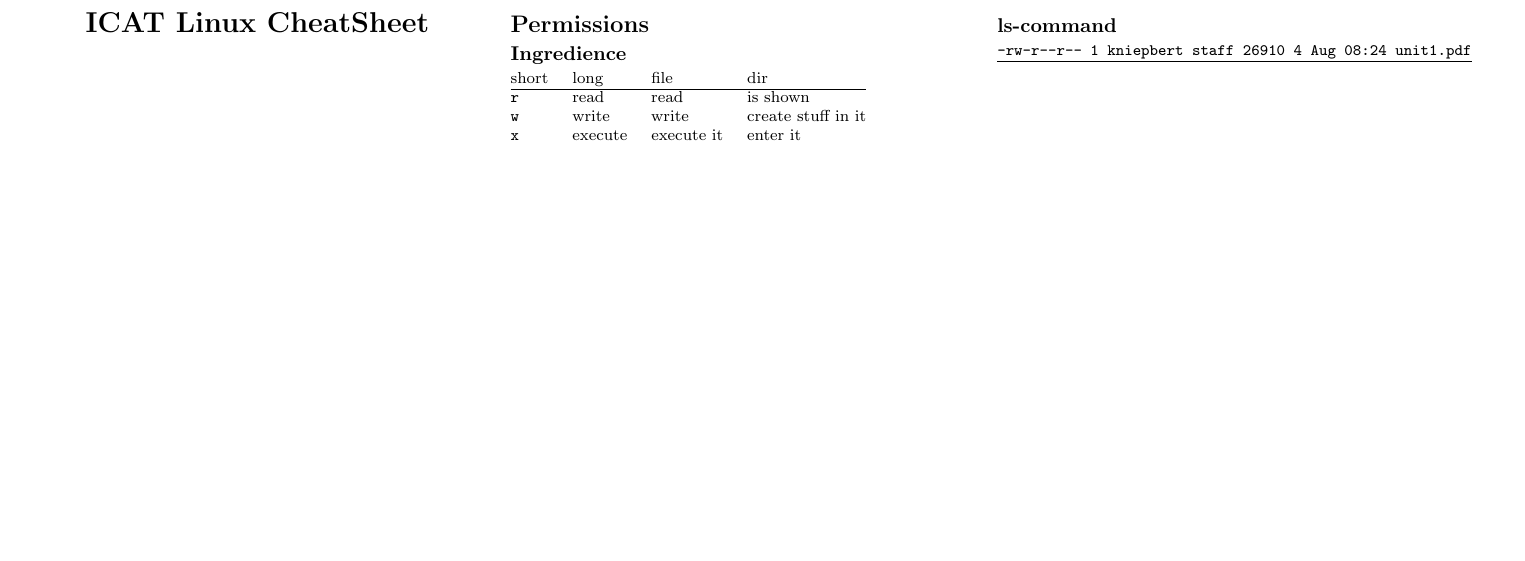
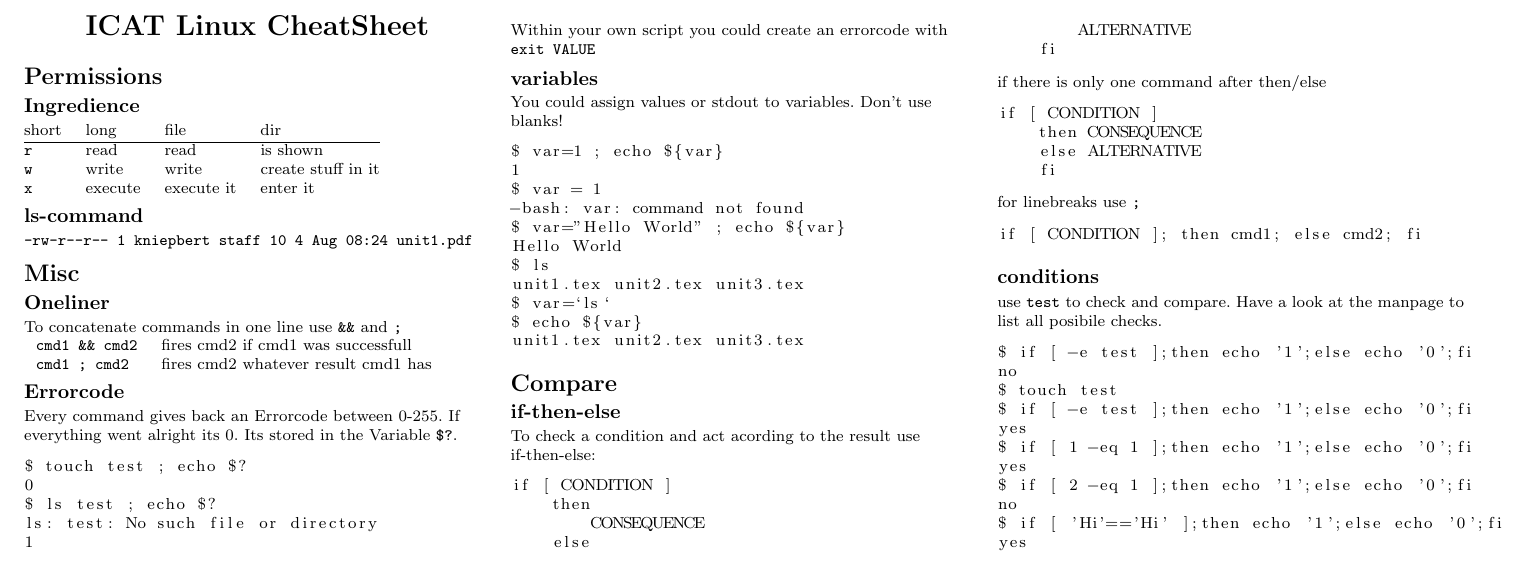
Before and after one commit to ChristianKniep/linuxLab, a LaTeX document (cheatsheet/unit1.tex): part of the page, cut at the place of the change, the shorter picture padded with empty space. The pictures show the PDF file cheatsheet/unit1.pdf that the author committed with the source.

Commit message:
3rd unit nearly prepared (var,if-then-else,basic shell-scripting

```diff
--- a/cheatsheet/unit1.tex
+++ b/cheatsheet/unit1.tex
@@ -85,10 +85,78 @@ short       & long & file & dir \\ \hline
 \verb!x!    & execute & execute it & enter it
 \end{tabular}
 \subsection{ls-command}
-\code{-rw-r--r--  1 kniepbert  staff  26910  4 Aug 08:24 unit1.pdf}
+\code{-rw-r--r-- 1 kniepbert staff 10  4 Aug 08:24 unit1.pdf}
 
-
-
+\section{Misc}
+\subsection{Oneliner}
+To concatenate commands in one line use \code{\&\&} and \code{;}
+\begin{tabular}{ll}
+\verb!cmd1 && cmd2! & fires cmd2 if cmd1 was successfull  \\
+\verb!cmd1 ; cmd2! & fires cmd2 whatever result cmd1 has
+\end{tabular}
+\subsection{Errorcode}
+Every command gives back an Errorcode between 0-255. If everything went alright its 0.
+Its stored in the Variable \code{\$?}. \\
+\begin{lstlisting}
+$ touch test ; echo $?
+0
+$ ls test ; echo $?
+ls: test: No such file or directory
+1
+\end{lstlisting}
+Within your own script you could create an errorcode with \code{exit VALUE}
+\subsection{variables}
+You could assign values or stdout to variables. Don't use blanks!
+\begin{lstlisting}
+$ var=1 ; echo ${var}
+1
+$ var = 1
+-bash: var: command not found
+$ var="Hello World" ; echo ${var}
+Hello World
+$ ls
+unit1.tex unit2.tex unit3.tex
+$ var=`ls`
+$ echo ${var}
+unit1.tex unit2.tex unit3.tex
+\end{lstlisting}
+\section{Compare}
+\subsection{if-then-else}
+To check a condition and act acording to the result use if-then-else:
+\begin{lstlisting}
+if [ CONDITION ]
+    then
+        CONSEQUENCE
+    else
+        ALTERNATIVE
+    fi
+\end{lstlisting}
+if there is only one command after then/else
+\begin{lstlisting}
+if [ CONDITION ]
+    then CONSEQUENCE
+    else ALTERNATIVE
+    fi
+\end{lstlisting}
+for linebreaks use \code{;}
+\begin{lstlisting}
+if [ CONDITION ]; then cmd1; else cmd2; fi
+\end{lstlisting}
+\subsection{conditions}
+use \code{test} to check and compare. Have a look at the manpage to list all posibile checks.
+\begin{lstlisting}
+$ if [ -e test ];then echo '1';else echo '0';fi
+no
+$ touch test
+$ if [ -e test ];then echo '1';else echo '0';fi
+yes
+$ if [ 1 -eq 1 ];then echo '1';else echo '0';fi
+yes
+$ if [ 2 -eq 1 ];then echo '1';else echo '0';fi
+no
+$ if [ 'Hi'=='Hi' ];then echo '1';else echo '0';fi
+yes
+\end{lstlisting}
 
 \end{multicols}
 \end{document}
```
Also changed, not shown: unit3.tex (+72 -15 lines), cheatsheet/unit1.pdf, unit3.pdf, cheatsheet/unit1.tex (2 more changed lines).
